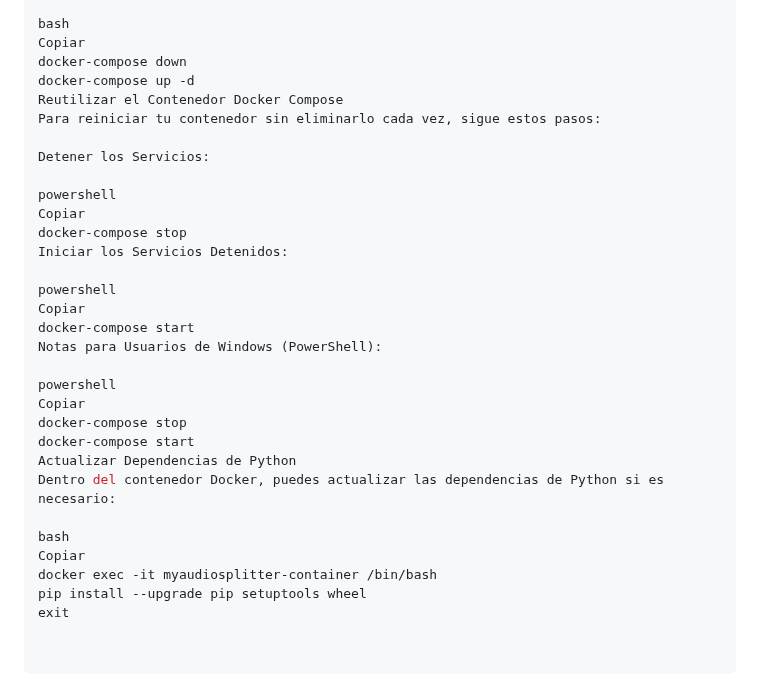
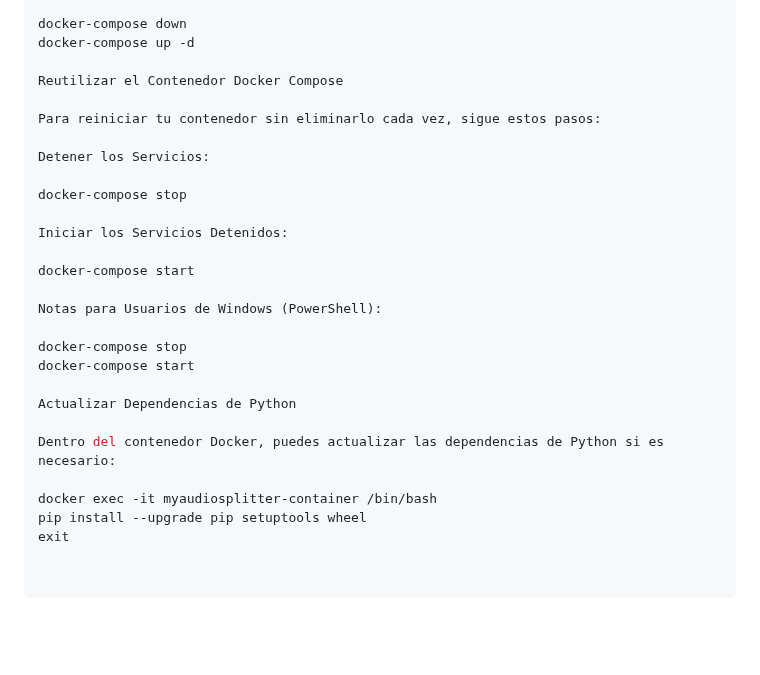
Before and after one commit to Kieferrr/AudioSplitter, a Markdown page: README.md, the part around one of its changes. Rendered like a GitHub page; blank space fills up the shorter version.

```diff
--- a/README.md
+++ b/README.md
@@ -228,33 +210,29 @@ docker build --no-cache -t myaudiosplitter .
 Luego, detén y elimina el contenedor existente, y ejecuta uno nuevo:
 
-bash
-Copiar
 docker-compose down
 docker-compose up -d
+
 Reutilizar el Contenedor Docker Compose
+
 Para reiniciar tu contenedor sin eliminarlo cada vez, sigue estos pasos:
 
 Detener los Servicios:
 
-powershell
-Copiar
 docker-compose stop
+
 Iniciar los Servicios Detenidos:
 
-powershell
-Copiar
 docker-compose start
+
 Notas para Usuarios de Windows (PowerShell):
 
-powershell
-Copiar
 docker-compose stop
 docker-compose start
+
 Actualizar Dependencias de Python
+
 Dentro del contenedor Docker, puedes actualizar las dependencias de Python si es necesario:
 
-bash
-Copiar
 docker exec -it myaudiosplitter-container /bin/bash
 pip install --upgrade pip setuptools wheel
 exit
```
Also changed, not shown: other parts of README.md (+45 -63 lines).
